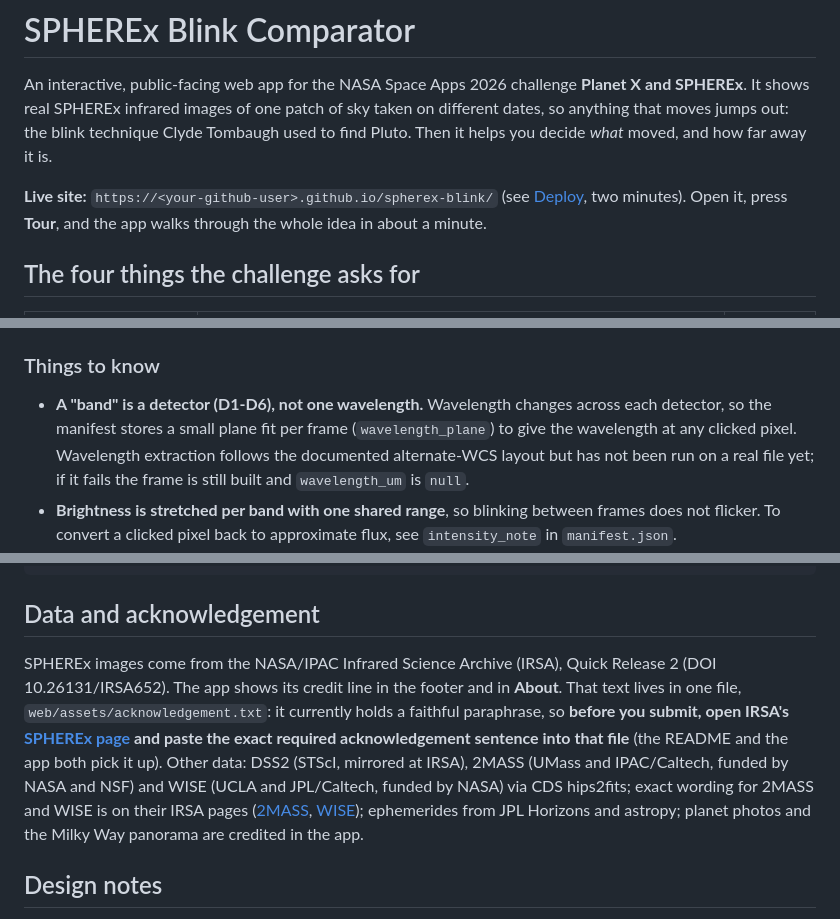
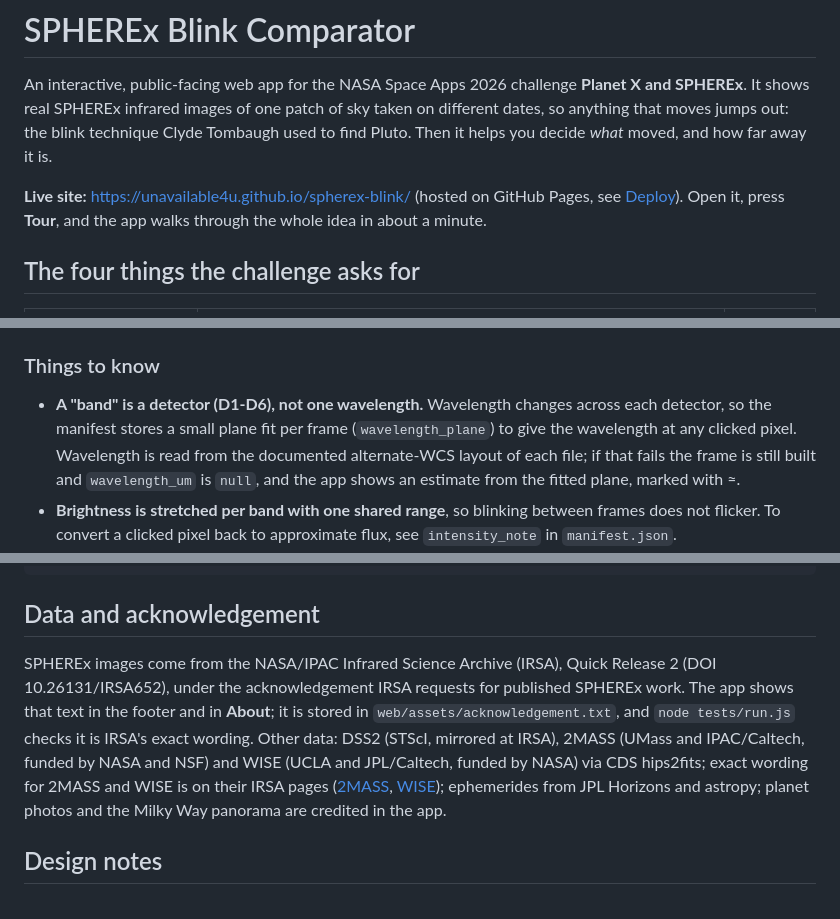
Before and after one commit to Unavailable4u/spherex-blink, a Markdown page: README.md, 3 parts joined by grey strips. GitHub-like rendering.

Commit message:
fixed the acknowladgements

```diff
--- a/README.md
+++ b/README.md
@@ -4,7 +4,7 @@ An interactive, public-facing web app for the NASA Space Apps 2026 challenge **P
 SPHEREx infrared images of one patch of sky taken on different dates, so anything that moves jumps out: the blink
 technique Clyde Tombaugh used to find Pluto. Then it helps you decide *what* moved, and how far away it is.
 
-**Live site:** `https://<your-github-user>.github.io/spherex-blink/` (see [Deploy](#deploy), two minutes).
+**Live site:** <https://unavailable4u.github.io/spherex-blink/> (hosted on GitHub Pages, see [Deploy](#deploy)).
 Open it, press **Tour**, and the app walks through the whole idea in about a minute.
 
 ## The four things the challenge asks for
@@ -135,9 +135,9 @@ The synthetic field has two survey passes 90 days apart, so it is also the way t
 
 * **A "band" is a detector (D1-D6), not one wavelength.** Wavelength changes across each
   detector, so the manifest stores a small plane fit per frame (`wavelength_plane`) to give
-  the wavelength at any clicked pixel. Wavelength extraction follows the documented
-  alternate-WCS layout but has not been run on a real file yet; if it fails the frame is
-  still built and `wavelength_um` is `null`.
+  the wavelength at any clicked pixel. Wavelength is read from the documented
+  alternate-WCS layout of each file; if that fails the frame is still built and
+  `wavelength_um` is `null`, and the app shows an estimate from the fitted plane, marked with ≈.
 * **Brightness is stretched per band with one shared range**, so blinking between frames
   does not flicker. To convert a clicked pixel back to approximate flux, see
   `intensity_note` in `manifest.json`.
@@ -170,10 +170,7 @@ firebase/              Firestore security rules
 
 ## Data and acknowledgement
 
-SPHEREx images come from the NASA/IPAC Infrared Science Archive (IRSA), Quick Release 2 (DOI 10.26131/IRSA652). The app shows its credit line in the footer and in
-**About**. That text lives in one file, `web/assets/acknowledgement.txt`: it currently holds a faithful paraphrase, so **before you submit, open IRSA's
-[SPHEREx page](https://irsa.ipac.caltech.edu/Missions/spherex.html) and paste the exact required acknowledgement sentence into that file** (the README and the
-app both pick it up). Other data: DSS2 (STScI, mirrored at IRSA), 2MASS (UMass and IPAC/Caltech, funded by NASA and NSF) and WISE (UCLA and JPL/Caltech, funded by NASA) via CDS hips2fits; exact wording for 2MASS and WISE is on their IRSA pages ([2MASS](https://irsa.ipac.caltech.edu/Missions/2mass.html), [WISE](https://irsa.ipac.caltech.edu/Missions/wise.html)); ephemerides from JPL Horizons and astropy; planet photos and the Milky Way panorama are credited in the app.
+SPHEREx images come from the NASA/IPAC Infrared Science Archive (IRSA), Quick Release 2 (DOI 10.26131/IRSA652), under the acknowledgement IRSA requests for published SPHEREx work. The app shows that text in the footer and in **About**; it is stored in `web/assets/acknowledgement.txt`, and `node tests/run.js` checks it is IRSA's exact wording. Other data: DSS2 (STScI, mirrored at IRSA), 2MASS (UMass and IPAC/Caltech, funded by NASA and NSF) and WISE (UCLA and JPL/Caltech, funded by NASA) via CDS hips2fits; exact wording for 2MASS and WISE is on their IRSA pages ([2MASS](https://irsa.ipac.caltech.edu/Missions/2mass.html), [WISE](https://irsa.ipac.caltech.edu/Missions/wise.html)); ephemerides from JPL Horizons and astropy; planet photos and the Milky Way panorama are credited in the app.
 
 ## Design notes
 
```
Also changed, not shown: docs/AUDIT_FIXES.md (+1 -2 lines).
